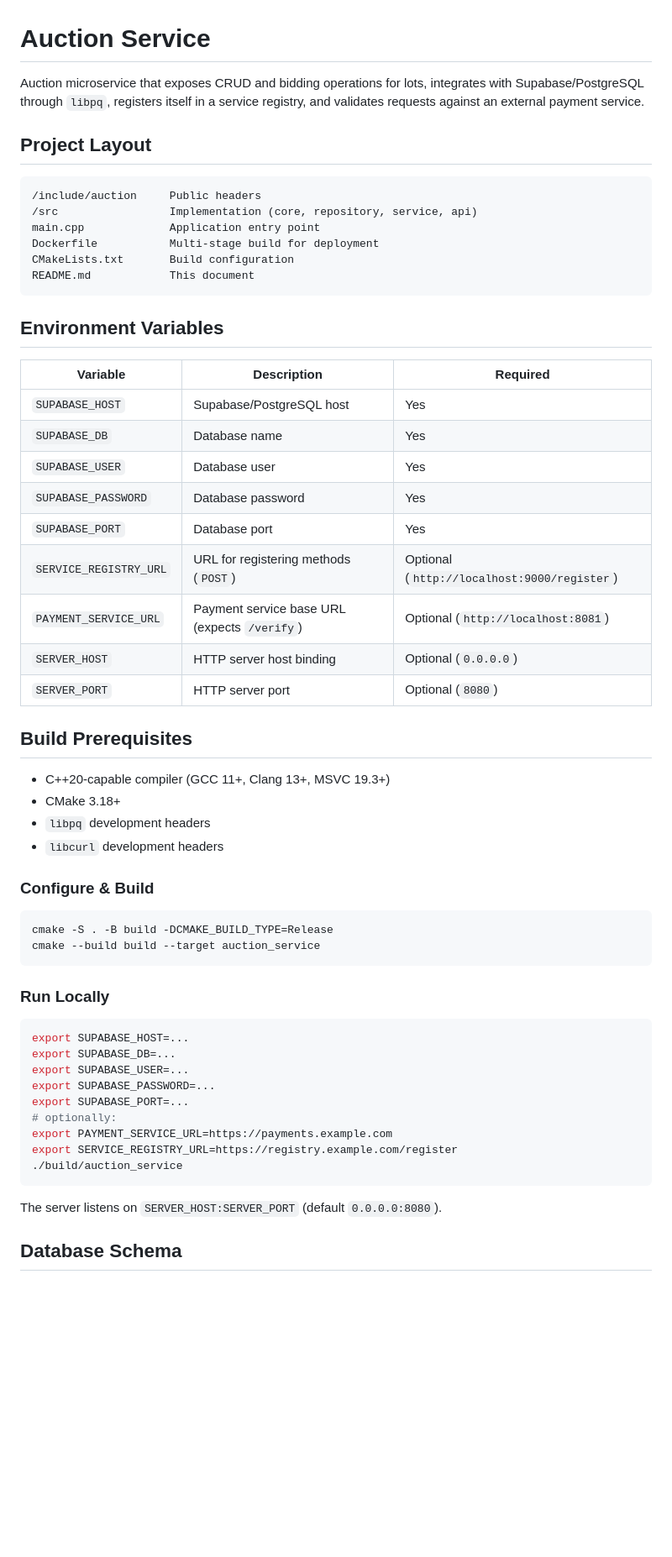
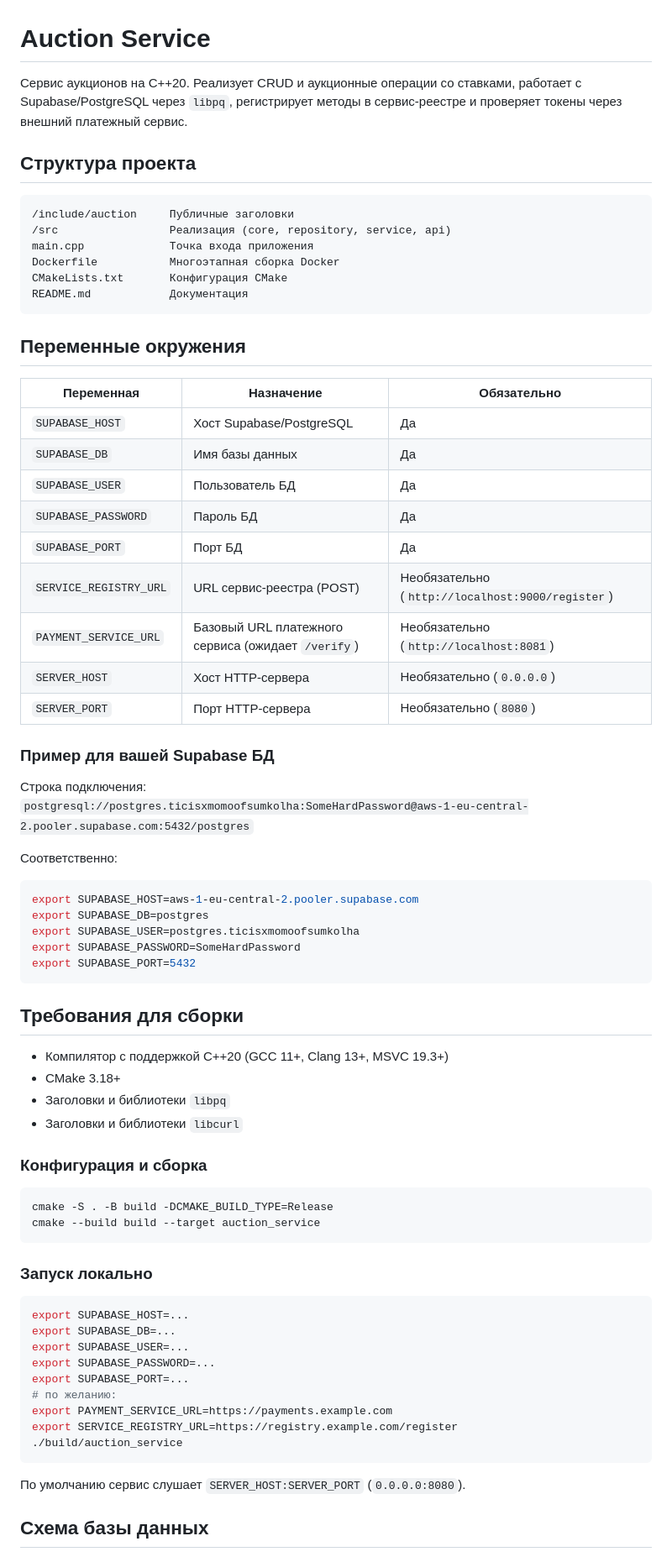
Before and after one commit to viselogya/AuctionService2, a Markdown page: README.md, the part around one of its changes. Shown at 84% size. Drawn GitHub-style; blank space fills up the shorter version.

Commit message:
docs: РїРµСЂРµРІРѕРґ README РЅР° СЂСѓСЃСЃРєРёР№

````diff
--- a/README.md
+++ b/README.md
@@ -1,47 +1,62 @@
 # Auction Service
 
-Auction microservice that exposes CRUD and bidding operations for lots, integrates with Supabase/PostgreSQL through `libpq`, registers itself in a service registry, and validates requests against an external payment service.
+Сервис аукционов на C++20. Реализует CRUD и аукционные операции со ставками, работает с Supabase/PostgreSQL через `libpq`, регистрирует методы в сервис-реестре и проверяет токены через внешний платежный сервис.
 
-## Project Layout
+## Структура проекта
 
 ```
-/include/auction     Public headers
-/src                 Implementation (core, repository, service, api)
-main.cpp             Application entry point
-Dockerfile           Multi-stage build for deployment
-CMakeLists.txt       Build configuration
-README.md            This document
+/include/auction     Публичные заголовки
+/src                 Реализация (core, repository, service, api)
+main.cpp             Точка входа приложения
+Dockerfile           Многоэтапная сборка Docker
+CMakeLists.txt       Конфигурация CMake
+README.md            Документация
 ```
 
-## Environment Variables
+## Переменные окружения
 
-| Variable | Description | Required |
-|----------|-------------|----------|
-| `SUPABASE_HOST` | Supabase/PostgreSQL host | Yes |
-| `SUPABASE_DB` | Database name | Yes |
-| `SUPABASE_USER` | Database user | Yes |
-| `SUPABASE_PASSWORD` | Database password | Yes |
-| `SUPABASE_PORT` | Database port | Yes |
-| `SERVICE_REGISTRY_URL` | URL for registering methods (`POST`) | Optional (`http://localhost:9000/register`) |
-| `PAYMENT_SERVICE_URL` | Payment service base URL (expects `/verify`) | Optional (`http://localhost:8081`) |
-| `SERVER_HOST` | HTTP server host binding | Optional (`0.0.0.0`) |
-| `SERVER_PORT` | HTTP server port | Optional (`8080`) |
+| Переменная | Назначение | Обязательно |
+|------------|------------|-------------|
+| `SUPABASE_HOST` | Хост Supabase/PostgreSQL | Да |
+| `SUPABASE_DB` | Имя базы данных | Да |
+| `SUPABASE_USER` | Пользователь БД | Да |
+| `SUPABASE_PASSWORD` | Пароль БД | Да |
+| `SUPABASE_PORT` | Порт БД | Да |
+| `SERVICE_REGISTRY_URL` | URL сервис-реестра (POST) | Необязательно (`http://localhost:9000/register`) |
+| `PAYMENT_SERVICE_URL` | Базовый URL платежного сервиса (ожидает `/verify`) | Необязательно (`http://localhost:8081`) |
+| `SERVER_HOST` | Хост HTTP-сервера | Необязательно (`0.0.0.0`) |
+| `SERVER_PORT` | Порт HTTP-сервера | Необязательно (`8080`) |
 
-## Build Prerequisites
+### Пример для вашей Supabase БД
 
-- C++20-capable compiler (GCC 11+, Clang 13+, MSVC 19.3+)
+Строка подключения:
+`postgresql://postgres.ticisxmomoofsumkolha:SomeHardPassword@aws-1-eu-central-2.pooler.supabase.com:5432/postgres`
+
+Соответственно:
+
+```bash
+export SUPABASE_HOST=aws-1-eu-central-2.pooler.supabase.com
+export SUPABASE_DB=postgres
+export SUPABASE_USER=postgres.ticisxmomoofsumkolha
+export SUPABASE_PASSWORD=SomeHardPassword
+export SUPABASE_PORT=5432
+```
+
+## Требования для сборки
+
+- Компилятор с поддержкой C++20 (GCC 11+, Clang 13+, MSVC 19.3+)
 - CMake 3.18+
-- `libpq` development headers
-- `libcurl` development headers
+- Заголовки и библиотеки `libpq`
+- Заголовки и библиотеки `libcurl`
 
-### Configure & Build
+### Конфигурация и сборка
 
 ```bash
 cmake -S . -B build -DCMAKE_BUILD_TYPE=Release
 cmake --build build --target auction_service
 ```
 
-### Run Locally
+### Запуск локально
 
 ```bash
 export SUPABASE_HOST=...
@@ -49,13 +64,13 @@ export SUPABASE_DB=...
 export SUPABASE_USER=...
 export SUPABASE_PASSWORD=...
 export SUPABASE_PORT=...
-# optionally:
+# по желанию:
 export PAYMENT_SERVICE_URL=https://payments.example.com
 export SERVICE_REGISTRY_URL=https://registry.example.com/register
 ./build/auction_service
 ```
 
-The server listens on `SERVER_HOST:SERVER_PORT` (default `0.0.0.0:8080`).
+По умолчанию сервис слушает `SERVER_HOST:SERVER_PORT` (`0.0.0.0:8080`).
 
-## Database Schema
+## Схема базы данных
 
````
Also changed, not shown: other parts of README.md (+23 -23 lines).
